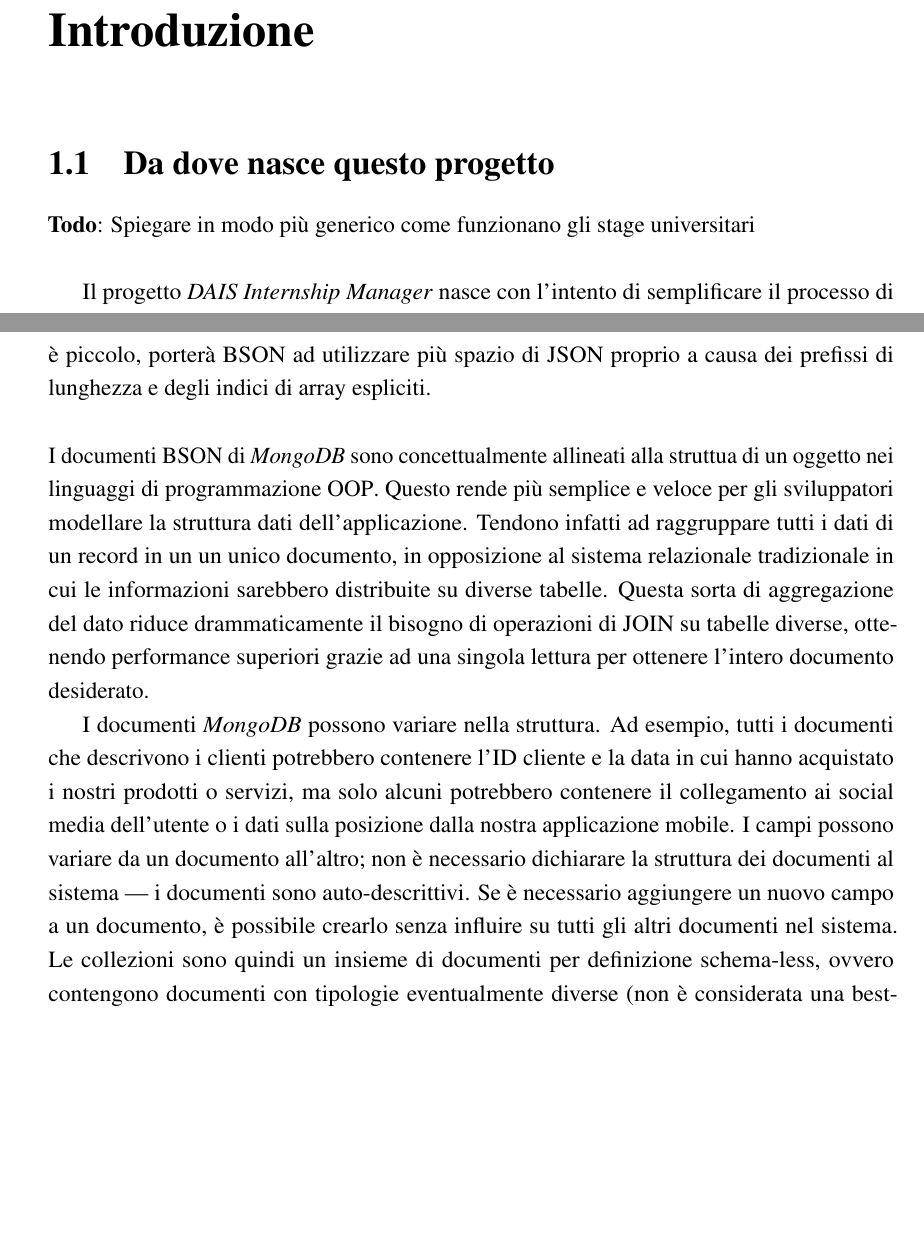
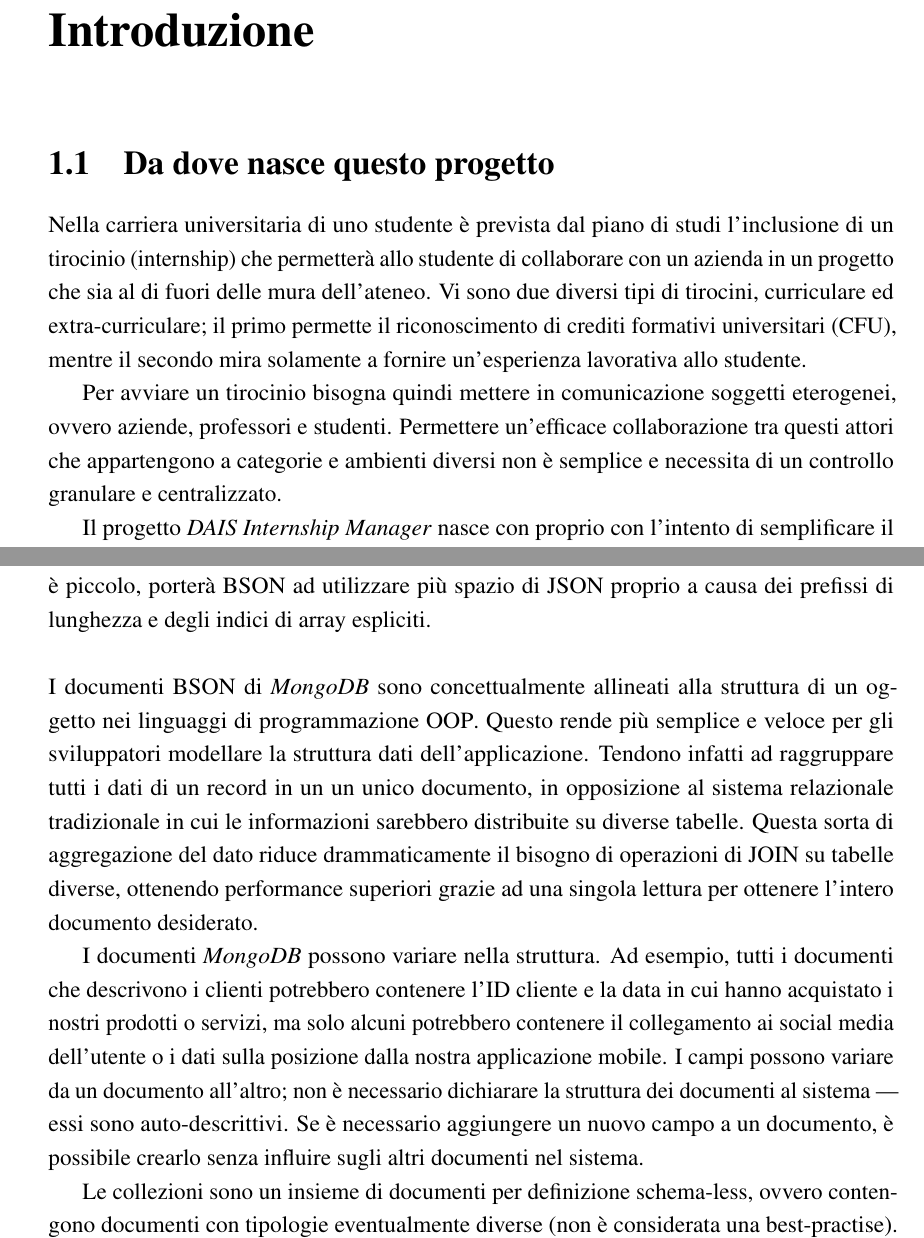
Before and after one commit to giacomodeliberali/thesis-dais-internship-manager, a LaTeX thesis (thesis.tex, which reads Chapter1/chapter1.tex): two parts of pages 9 and 11 of 32 before the commit and two parts of pages 9 and 11 of 34 after it, joined at a grey line, cut so that both start at the same text, the shorter picture padded with empty space. Compiled offline with pdfLaTeX.

Commit message:
Update Chaper1 - intro Update Chaper 1 - mongoDB

```diff
--- a/Chapter1/chapter1.tex
+++ b/Chapter1/chapter1.tex
@@ -5,9 +5,11 @@
 %********************************** %First Section  *************************************
 \section{Da dove nasce questo progetto}
 
-\textbf{Todo}: Spiegare in modo più generico come funzionano gli stage universitari \\
+Nella carriera universitaria di uno studente è prevista dal piano di studi l'inclusione di un tirocinio (internship) che permetterà allo studente di collaborare con un azienda in un progetto che sia al di fuori delle mura dell'ateneo. Vi sono due diversi tipi di tirocini, curriculare ed extra-curriculare; il primo permette il riconoscimento di crediti formativi universitari (CFU), mentre il secondo mira solamente a fornire un'esperienza lavorativa allo studente.
 
-Il progetto \projectName nasce con l'intento di semplificare il processo di gestione degli stage universitari. Il sistema correntemente adottato dall'ateneo non permette un'efficace fruizione dei contenuti né da parte degli studenti né tanto meno dal punto di vista dei professori e delle aziende. L'intero sistema è una semplice interfaccia web che mostra agli studenti autenticati tutte le offerte pubblicate.
+Per avviare un tirocinio bisogna quindi mettere in comunicazione soggetti eterogenei, ovvero aziende, professori e studenti. Permettere un'efficace collaborazione tra questi attori che appartengono a categorie e ambienti diversi non è semplice e necessita di un controllo granulare e centralizzato.
+
+Il progetto \projectName nasce con proprio con l'intento di semplificare il processo di gestione degli stage universitari. Il sistema correntemente adottato dall'ateneo non permette un'efficace fruizione dei contenuti né da parte degli studenti né tanto meno dal punto di vista dei professori e delle aziende. L'intero sistema è una semplice interfaccia web che mostra agli studenti autenticati tutte le offerte pubblicate.
 
 Il workflow da seguire per inserire, cercare e candidarsi ad un'offerta di tirocinio è piuttosto macchinoso. Se un'azienda desidera proporre un'offerta di tirocinio prima di tutto deve essere convenzionata con l'ateneo, dopodiché deve inviare un'email alla segreteria che provvederà, una volta validato il contenuto dell'offerta, alla pubblicazione della stessa. Una volta pubblicata l'offerta sarà visibile dagli studenti che potranno candidarsi contattando prima il professore e in seguito l'azienda, sempre mediante un rapporto basato su email.
 
@@ -46,8 +48,9 @@ Rispetto a \acrshort{json}, \acrshort{bson} è progettato per essere efficiente
 
 % Documenti
 \noindent
-I documenti \acrshort{bson} di \mongodb~sono concettualmente allineati alla struttua di un oggetto nei linguaggi di programmazione \acrshort{oop}. Questo rende più semplice e veloce per gli sviluppatori modellare la struttura dati dell'applicazione. Tendono infatti ad raggruppare tutti i dati di un record in un un unico documento, in opposizione al sistema relazionale tradizionale in cui le informazioni sarebbero distribuite su diverse tabelle. Questa sorta di aggregazione del dato riduce drammaticamente il bisogno di operazioni di \gls{sqljoin} su tabelle diverse, ottenendo performance superiori grazie ad una singola lettura per ottenere l'intero documento desiderato.
+I documenti \acrshort{bson} di \mongodb~sono concettualmente allineati alla struttura di un oggetto nei linguaggi di programmazione \acrshort{oop}. Questo rende più semplice e veloce per gli sviluppatori modellare la struttura dati dell'applicazione. Tendono infatti ad raggruppare tutti i dati di un record in un un unico documento, in opposizione al sistema relazionale tradizionale in cui le informazioni sarebbero distribuite su diverse tabelle. Questa sorta di aggregazione del dato riduce drammaticamente il bisogno di operazioni di \gls{sqljoin} su tabelle diverse, ottenendo performance superiori grazie ad una singola lettura per ottenere l'intero documento desiderato.
 
-I documenti \mongodb~possono variare nella struttura. Ad esempio, tutti i documenti che descrivono i clienti potrebbero contenere l'ID cliente e la data in cui hanno acquistato i nostri prodotti o servizi, ma solo alcuni potrebbero contenere il collegamento ai social media dell'utente o i dati sulla posizione dalla nostra applicazione mobile. I campi possono variare da un documento all'altro; non è necessario dichiarare la struttura dei documenti al sistema --- i documenti sono auto-descrittivi. Se è necessario aggiungere un nuovo campo a un documento, è possibile crearlo senza influire su tutti gli altri documenti nel sistema.
+I documenti \mongodb~possono variare nella struttura. Ad esempio, tutti i documenti che descrivono i clienti potrebbero contenere l'ID cliente e la data in cui hanno acquistato i nostri prodotti o servizi, ma solo alcuni potrebbero contenere il collegamento ai social media dell'utente o i dati sulla posizione dalla nostra applicazione mobile. I campi possono variare da un documento all'altro; non è necessario dichiarare la struttura dei documenti al sistema --- essi sono auto-descrittivi. Se è necessario aggiungere un nuovo campo a un documento, è possibile crearlo senza influire sugli altri documenti nel sistema.
+
 % Collezioni
-Le collezioni sono quindi un insieme di documenti per  definizione schema-less, ovvero contengono documenti con tipologie eventualmente diverse (non è considerata una best-practise).
+Le collezioni sono un insieme di documenti per  definizione schema-less, ovvero contengono documenti con tipologie eventualmente diverse (non è considerata una best-practise). Rapportate al sistema relazionale rappresentano una tabella.
```
Also changed, not shown: thesis.pdf, Chapter1/chapter1.tex (8 more changed lines), 1 other file.
